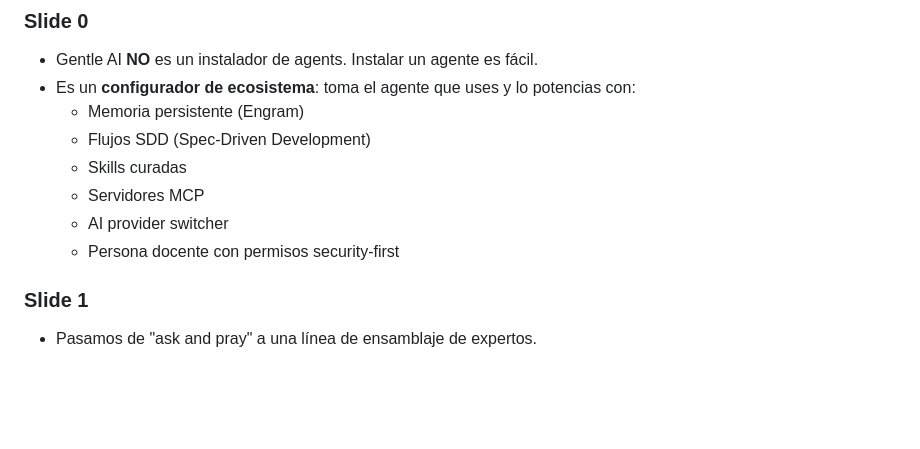
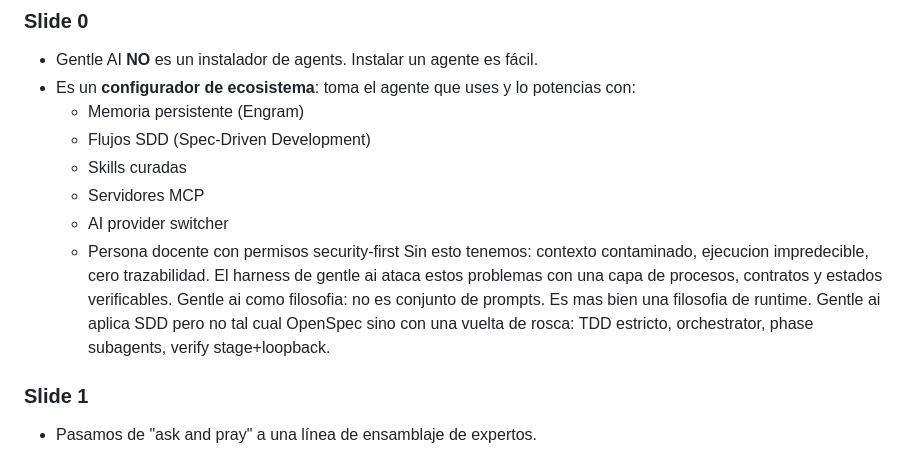
Before and after one commit to MatiasManevi/gentle-ai-deck, a Markdown page: speech.md, the part around the change. Drawn GitHub-style; blank space fills up the shorter version.

Commit message:
fix typo

```diff
--- a/speech.md
+++ b/speech.md
@@ -11,6 +11,10 @@
   - Servidores MCP
   - AI provider switcher
   - Persona docente con permisos security-first
+  Sin esto tenemos: contexto contaminado, ejecucion impredecible, cero trazabilidad. El harness de gentle ai ataca estos problemas
+  con una capa de procesos, contratos y estados verificables.
+  Gentle ai como filosofia: no es conjunto de prompts. Es mas bien una filosofia de runtime.
+  Gentle ai aplica SDD pero no tal cual OpenSpec sino con una vuelta de rosca: TDD estricto, orchestrator, phase subagents, verify stage+loopback.
 
 ### Slide 1
 - Pasamos de "ask and pray" a una línea de ensamblaje de expertos.
```
